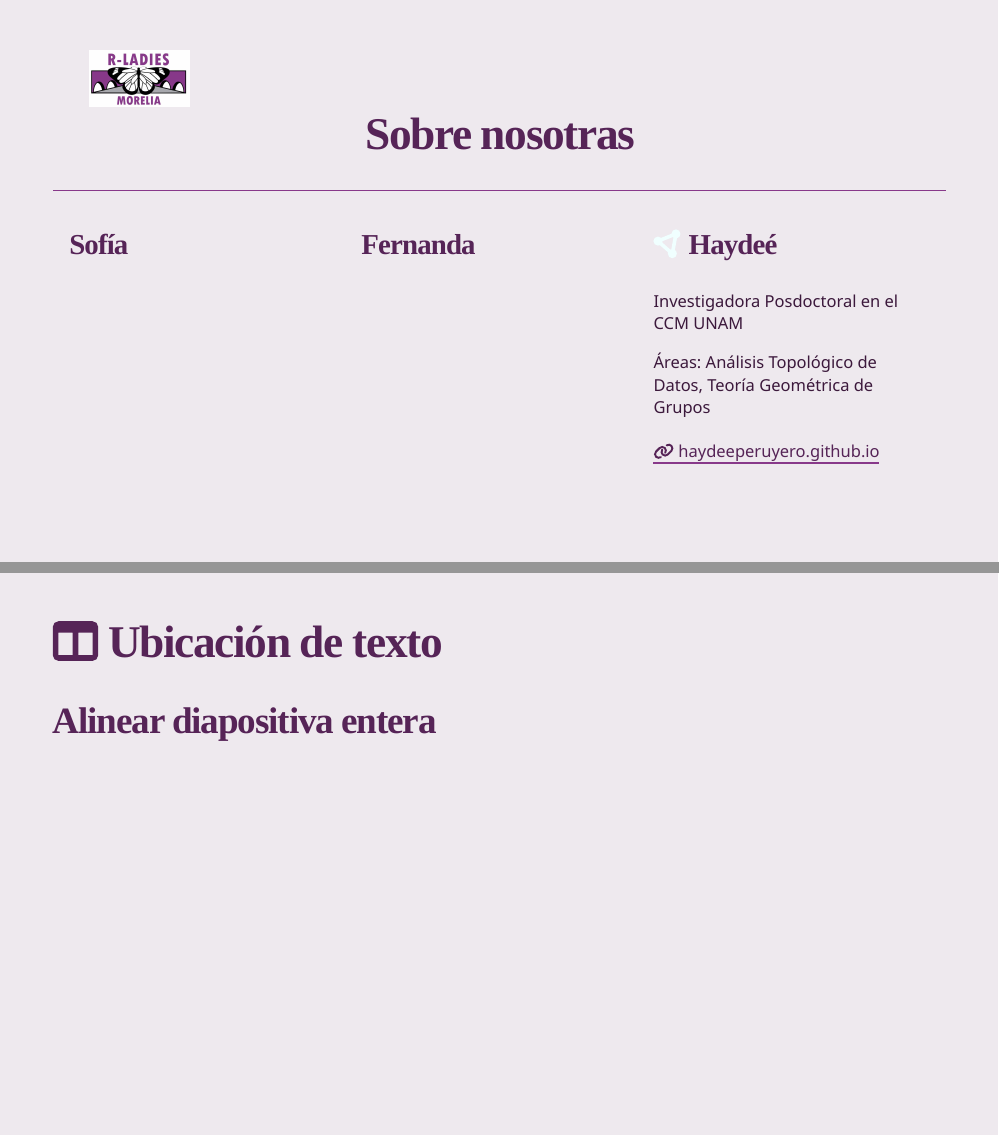
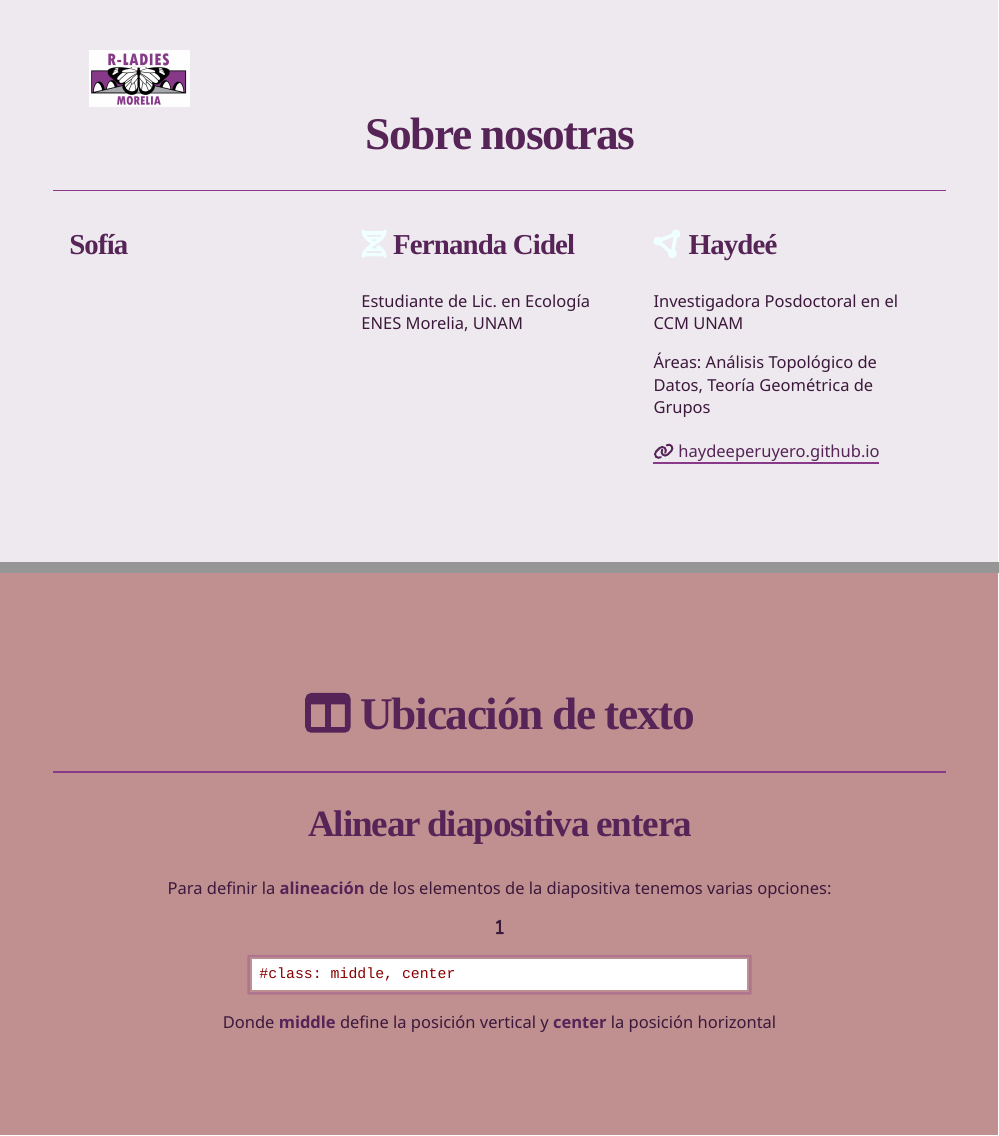
Before and after one commit to HaydeePeruyero/Xaringan_RLadies, an R Markdown document (xaringan.Rmd): pages 2 and 18 of 29, joined at a grey line. Rendered offline with R 4.5, knitr and Pandoc, with nearby package versions; the slides are laid out offline by our stand-in for remark.js, each with all of its steps uncovered, in fonts that may differ from those the slides ask for, and without slide numbers, shadows or browser add-ons; a font, style sheet, LaTeX package, included part or bibliography that could not be used is replaced or left out.

Commit message:
cambio diap alineación

````diff
--- a/xaringan.Rmd
+++ b/xaringan.Rmd
@@ -113,7 +113,12 @@ class: middle, center
 
 .center-col[
 
-### Fernanda
+### `r fontawesome::fa("dna", fill = "#f0ffff")` Fernanda Cidel
+
+Estudiante de Lic. en Ecología
+ENES Morelia, UNAM
+
+
 
 ]
 
@@ -455,10 +460,20 @@ class: middle, center, inverse
 ## Crea tu diapositiva de título y algunas diapositivas
 
 ---
+class: middle, center
+background-color: var(--my-pink)
+# `r fontawesome::fa("table-columns")` Ubicación de texto
+----
+## Alinear diapositiva entera
 
-# `r fontawesome::fa("table-columns")` Ubicación de texto
+Para definir la **alineación** de los elementos de la diapositiva tenemos varias opciones:
 
-## Alinear diapositiva entera
+`r fontawesome::fa("1")`
+```{r}
+#class: middle, center
+```
+--
+Donde **middle** define la posición vertical y **center** la posición horizontal
 
 ---
 # `r fontawesome::fa("table-columns")` Ubicación de texto
````
Also changed, not shown: xaringan.html.
